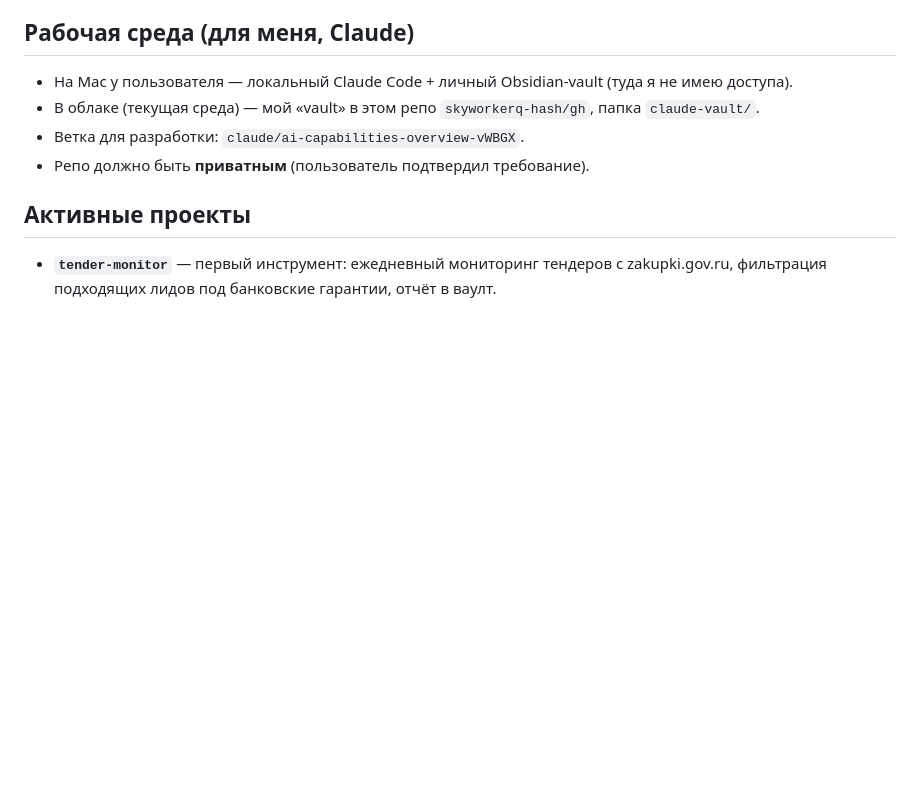
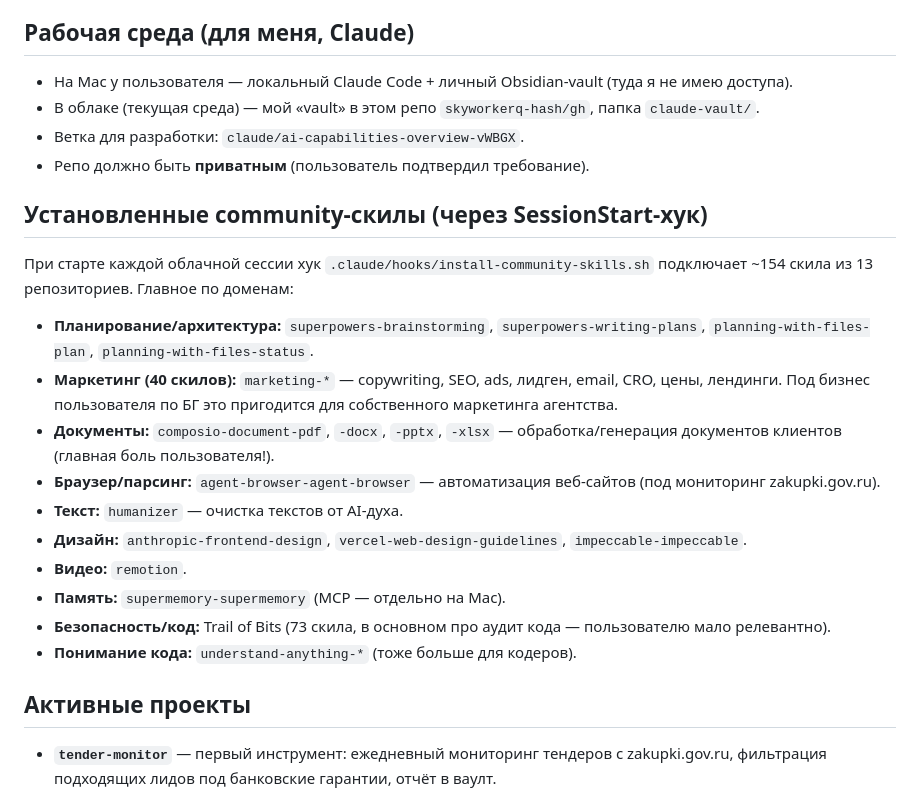
Before and after one commit to skyworkerq-hash/Gh, a Markdown page: claude-vault/knowledge/context.md, the part around the change. Drawn GitHub-style; blank space fills up the shorter version.

```diff
--- a/claude-vault/knowledge/context.md
+++ b/claude-vault/knowledge/context.md
@@ -33,6 +33,21 @@
 - Ветка для разработки: `claude/ai-capabilities-overview-vWBGX`.
 - Репо должно быть **приватным** (пользователь подтвердил требование).
 
+## Установленные community-скилы (через SessionStart-хук)
+
+При старте каждой облачной сессии хук `.claude/hooks/install-community-skills.sh` подключает ~154 скила из 13 репозиториев. Главное по доменам:
+
+- **Планирование/архитектура:** `superpowers-brainstorming`, `superpowers-writing-plans`, `planning-with-files-plan`, `planning-with-files-status`.
+- **Маркетинг (40 скилов):** `marketing-*` — copywriting, SEO, ads, лидген, email, CRO, цены, лендинги. Под бизнес пользователя по БГ это пригодится для собственного маркетинга агентства.
+- **Документы:** `composio-document-pdf`, `-docx`, `-pptx`, `-xlsx` — обработка/генерация документов клиентов (главная боль пользователя!).
+- **Браузер/парсинг:** `agent-browser-agent-browser` — автоматизация веб-сайтов (под мониторинг zakupki.gov.ru).
+- **Текст:** `humanizer` — очистка текстов от AI-духа.
+- **Дизайн:** `anthropic-frontend-design`, `vercel-web-design-guidelines`, `impeccable-impeccable`.
+- **Видео:** `remotion`.
+- **Память:** `supermemory-supermemory` (MCP — отдельно на Mac).
+- **Безопасность/код:** Trail of Bits (73 скила, в основном про аудит кода — пользователю мало релевантно).
+- **Понимание кода:** `understand-anything-*` (тоже больше для кодеров).
+
 ## Активные проекты
 
 - **`tender-monitor`** — первый инструмент: ежедневный мониторинг тендеров с zakupki.gov.ru, фильтрация подходящих лидов под банковские гарантии, отчёт в ваулт.
```
Also changed, not shown: claude-vault/journal/2026-05-15.md (+47 -35 lines).
